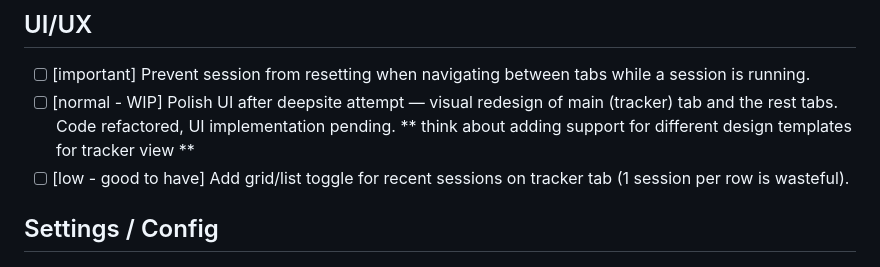
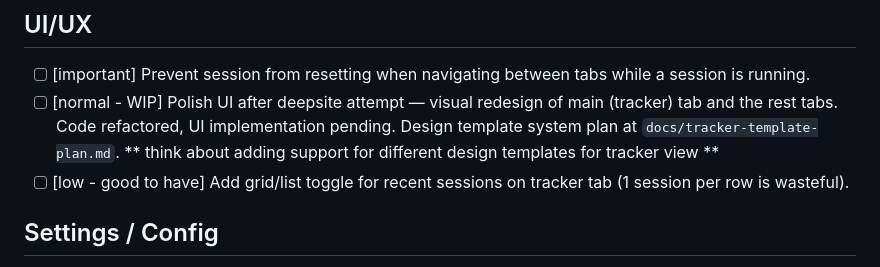
Before and after one commit to rusak47/WorkTimeManager, a Markdown page: TODO.md, the part around the change. Rendered like a GitHub page.

Commit message:
docs: add tracker template plan, link from TODO

```diff
--- a/TODO.md
+++ b/TODO.md
@@ -31,7 +31,7 @@
 
 ## UI/UX
 - [ ] [important] Prevent session from resetting when navigating between tabs while a session is running.
-- [ ] [normal - WIP] Polish UI after deepsite attempt — visual redesign of main (tracker) tab and the rest tabs. Code refactored, UI implementation pending. ** think about adding support for different design templates for tracker view **
+- [ ] [normal - WIP] Polish UI after deepsite attempt — visual redesign of main (tracker) tab and the rest tabs. Code refactored, UI implementation pending. Design template system plan at `docs/tracker-template-plan.md`. ** think about adding support for different design templates for tracker view **
 - [ ] [low - good to have] Add grid/list toggle for recent sessions on tracker tab (1 session per row is wasteful).
 
 ## Settings / Config
```
Also changed, not shown: docs/tracker-template-plan.md (added, +92 -0 lines).
